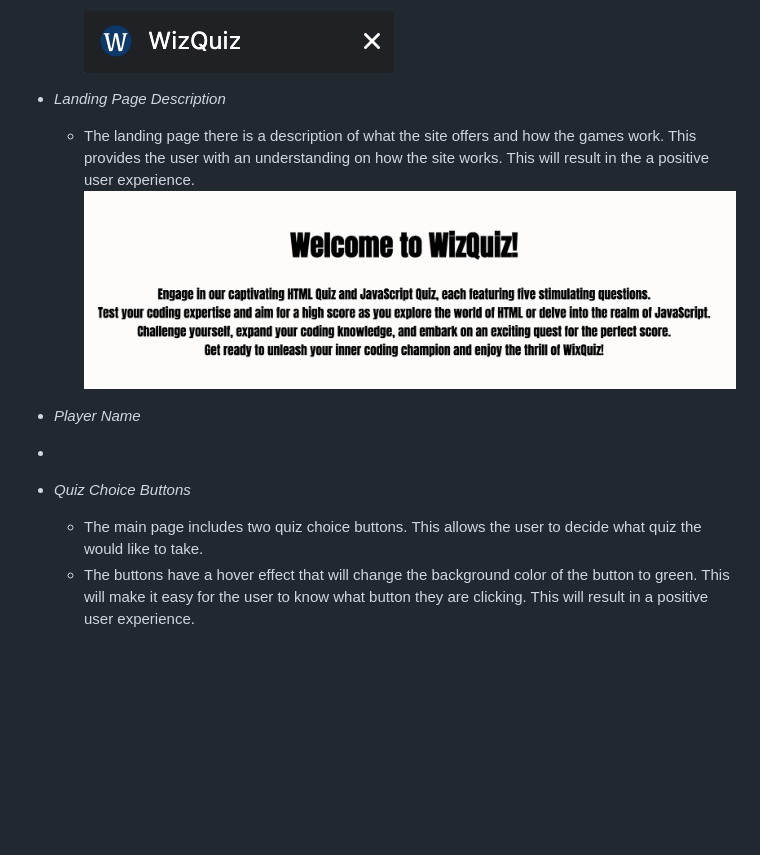
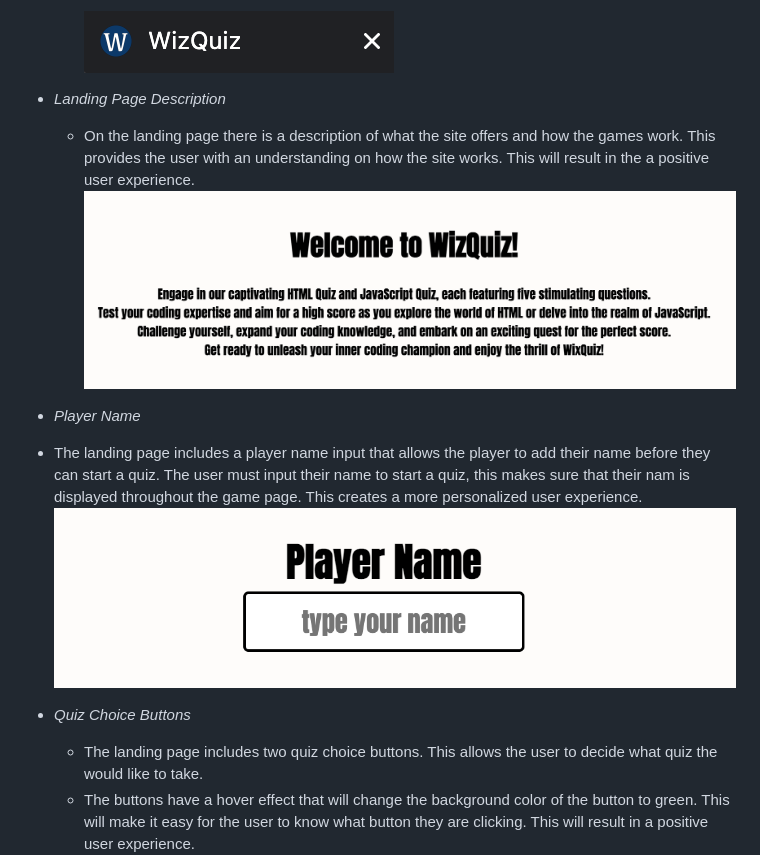
Before and after one commit to jflets/Wiz-Quiz, a Markdown page: README.md, the part around the change. Drawn GitHub-style; blank space fills up the shorter version.

Commit message:
Add content to player name in README.md

```diff
--- a/README.md
+++ b/README.md
@@ -64,16 +64,17 @@ The wireframe was created for the overall site using [Figma](https://www.figma.c
 
 - _Landing Page Description_
 
-  - The landing page there is a description of what the site offers and how the games work. This provides the user with an understanding on how the site works. This will result in the a positive user experience.
+  - On the landing page there is a description of what the site offers and how the games work. This provides the user with an understanding on how the site works. This will result in the a positive user experience.
     ![Landing page text](/assets/images/landing-page-text.png)
 
 - _Player Name_
 
--
+- The landing page includes a player name input that allows the player to add their name before they can start a quiz. The user must input their name to start a quiz, this makes sure that their nam is displayed throughout the game page. This creates a more personalized user experience.
+  ![Player Name](/assets/images/player-name.png)
 
 - _Quiz Choice Buttons_
 
-  - The main page includes two quiz choice buttons. This allows the user to decide what quiz the would like to take.
+  - The landing page includes two quiz choice buttons. This allows the user to decide what quiz the would like to take.
   - The buttons have a hover effect that will change the background color of the button to green. This will make it easy for the user to know what button they are clicking. This will result in a positive user experience.
     ![Choice Buttons](/assets/images/choice-buttons.png)
 
```
